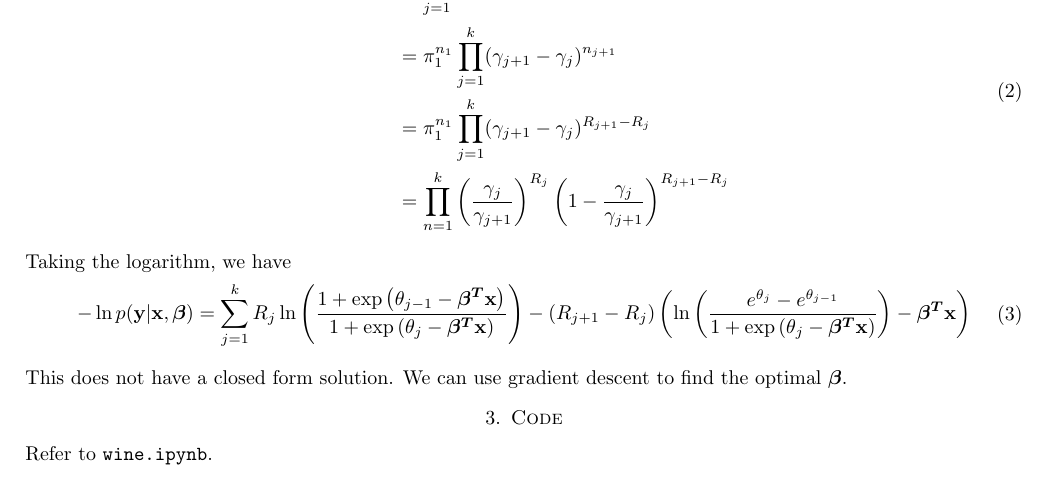
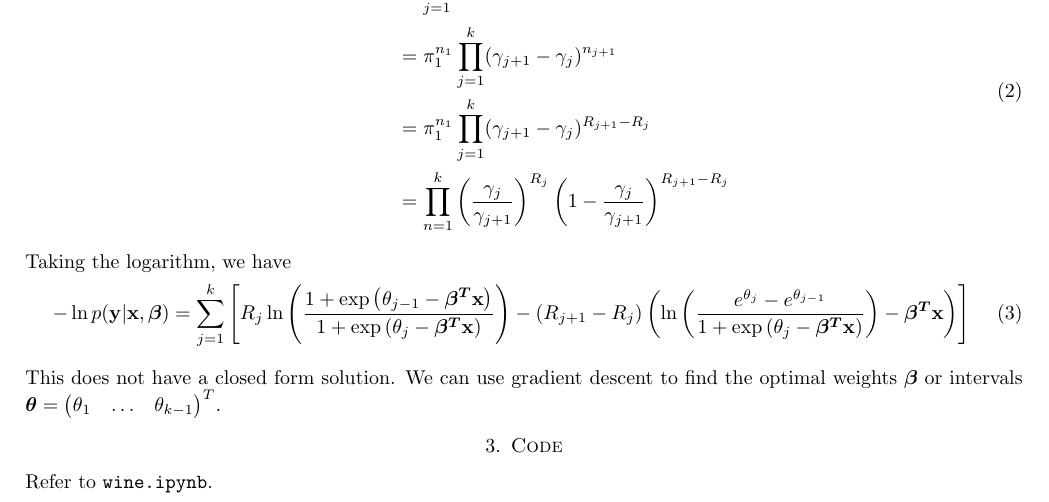
Before and after one commit to Abhay478/FOML, a LaTeX paper (tex/q2.tex): part of page 2 of 2, cut so that both start at the same text. Compiled offline with pdfLaTeX.

Commit message:
gitdo:Did 2b for fun. I am getting nerdier everyday.

```diff
--- a/tex/q2.tex
+++ b/tex/q2.tex
@@ -140,14 +140,13 @@
     \end{align}
 
     Taking the logarithm, we have
-    \begin{align}
-        \begin{split}
-            -\ln p(\mathbf{y}|\mathbf{x}, \boldsymbol{\beta}) &=
-            \sum_{j = 1}^{k} R_j \ln \brak{\frac{1 + \exp \brak{\theta_{j - 1} - \boldsymbol{\beta^T}\mathbf{x}}}{1 + \exp \brak{\theta_j - \boldsymbol{\beta^T}\mathbf{x}}}} - (R_{j + 1} - R_j) \brak{\ln \brak{\frac{\e{\theta_j} - \e{\theta_{j - 1}}}{1 + \exp \brak{\theta_j - \boldsymbol{\beta^T}\mathbf{x}}}} - \boldsymbol{\beta^T}\mathbf{x}}
-        \end{split}
-    \end{align}
+    \begin{equation}
+        -\ln p(\mathbf{y}|\mathbf{x}, \boldsymbol{\beta}) =
+        \sum_{j = 1}^{k} \sbrak{R_j \ln \brak{\frac{1 + \exp \brak{\theta_{j - 1} - \boldsymbol{\beta^T}\mathbf{x}}}{1 + \exp \brak{\theta_j - \boldsymbol{\beta^T}\mathbf{x}}}}
+        - (R_{j + 1} - R_j) \brak{\ln \brak{\frac{\e{\theta_j} - \e{\theta_{j - 1}}}{1 + \exp \brak{\theta_j - \boldsymbol{\beta^T}\mathbf{x}}}} - \boldsymbol{\beta^T}\mathbf{x}}}
+    \end{equation}
 
-    This does not have a closed form solution. We can use gradient descent to find the optimal \(\boldsymbol{\beta}\).
+    This does not have a closed form solution. We can use gradient descent to find the optimal weights \(\boldsymbol{\beta}\) or intervals \(\boldsymbol{\theta} = \myvec{\theta_1 & \ldots & \theta_{k - 1}}^T\).
 
     \section{Code}
 
```
Also changed, not shown: pdf/q2.pdf.
